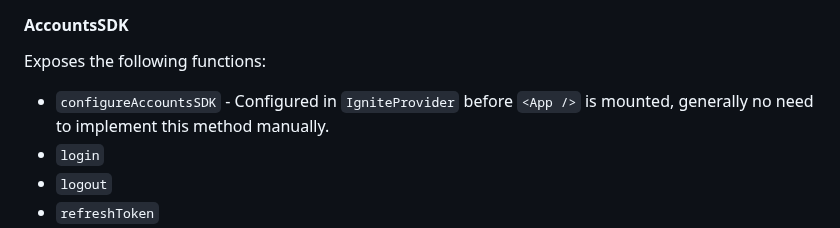
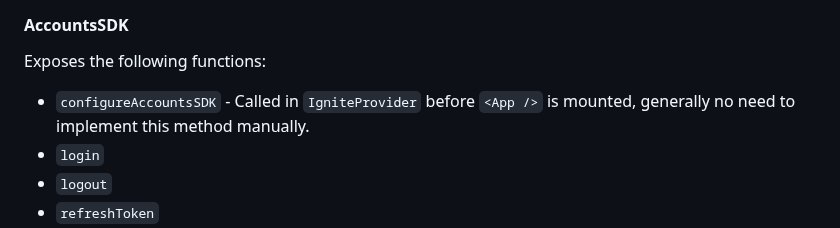
Before and after one commit to ticketmaster/react-native-ticketmaster-ignite, a Markdown page: README.md, the part around the change. Drawn GitHub-style.

Commit message:
docs: update readme
Signed-off-by: Daniel Olugbade <110384307+DanielOS7-TM@users.noreply.github.com>

```diff
--- a/README.md
+++ b/README.md
@@ -329,7 +329,7 @@ type LogoutParams = {
 
 Exposes the following functions:
 
-- `configureAccountsSDK` - Configured in `IgniteProvider` before `<App />` is mounted, generally no need to implement this method manually.
+- `configureAccountsSDK` - Called in `IgniteProvider` before `<App />` is mounted, generally no need to implement this method manually.
 - `login`
 - `logout`
 - `refreshToken`
```
